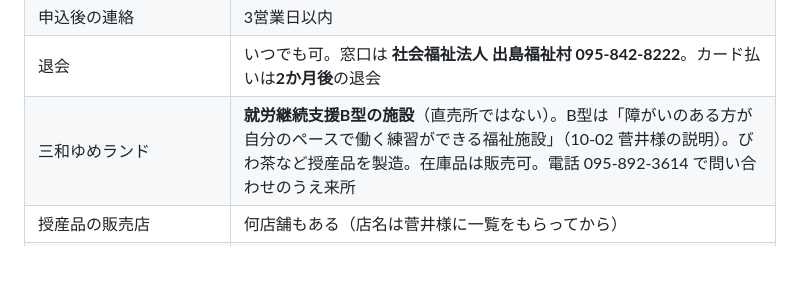
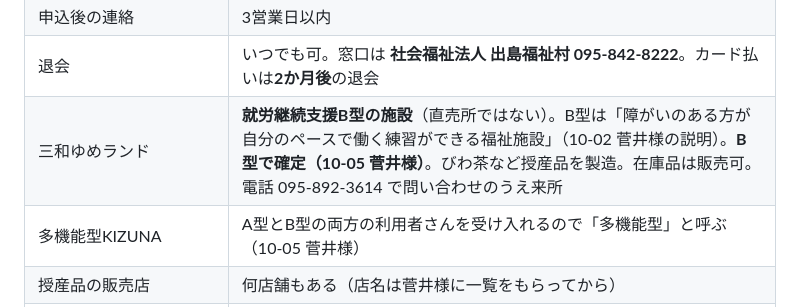
Before and after one commit to yabemasaru23-source/biwakara-posts, a Markdown page: build/facts.md, the part around the change. Rendered like a GitHub page; blank space fills up the shorter version.

Commit message:
三和ゆめランド＝B型で確定・多機能型KIZUNA（10-05 菅井様）
Co-Authored-By: Claude Opus 5.5 <noreply@anthropic.com>

```diff
--- a/build/facts.md
+++ b/build/facts.md
@@ -19,7 +19,8 @@
 | 遺贈寄付の相談 | 受けられる。FP1級取得者・法律家・税理士を紹介できる |
 | 申込後の連絡 | 3営業日以内 |
 | 退会 | いつでも可。窓口は **社会福祉法人 出島福祉村 095-842-8222**。カード払いは**2か月後**の退会 |
-| 三和ゆめランド | **就労継続支援B型の施設**（直売所ではない）。B型は「障がいのある方が自分のペースで働く練習ができる福祉施設」（10-02 菅井様の説明）。びわ茶など授産品を製造。在庫品は販売可。電話 095-892-3614 で問い合わせのうえ来所 |
+| 三和ゆめランド | **就労継続支援B型の施設**（直売所ではない）。B型は「障がいのある方が自分のペースで働く練習ができる福祉施設」（10-02 菅井様の説明）。**B型で確定（10-05 菅井様）**。びわ茶など授産品を製造。在庫品は販売可。電話 095-892-3614 で問い合わせのうえ来所 |
+| 多機能型KIZUNA | A型とB型の両方の利用者さんを受け入れるので「多機能型」と呼ぶ（10-05 菅井様） |
 | 授産品の販売店 | 何店舗もある（店名は菅井様に一覧をもらってから） |
 | ノウフク・アワード2022 優秀賞／九州大学との産学連携／爆心地から300m | 変更の指摘なし |
 | 返礼品 | 障がいのある方が働く施設でつくった**授産品**を選んでいる（10-02） |
```
